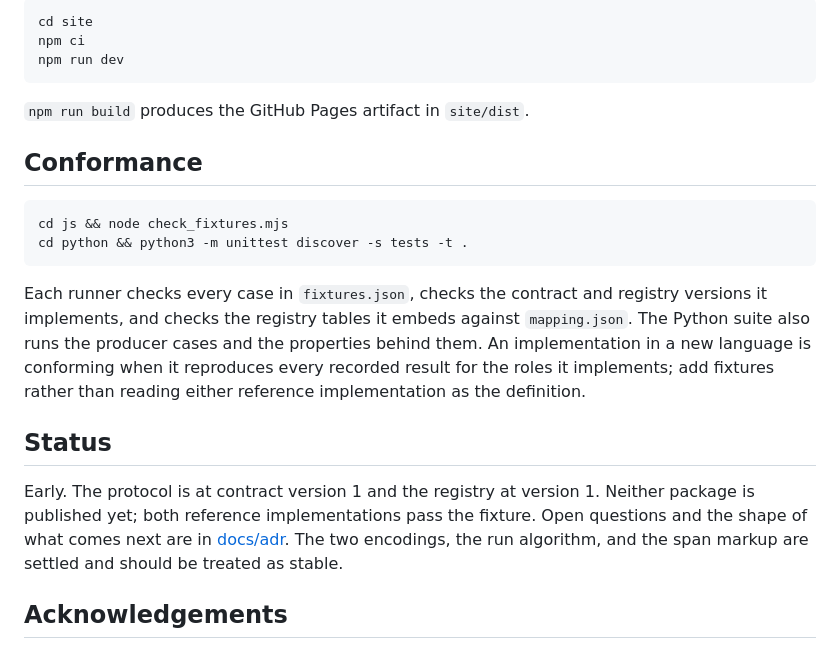
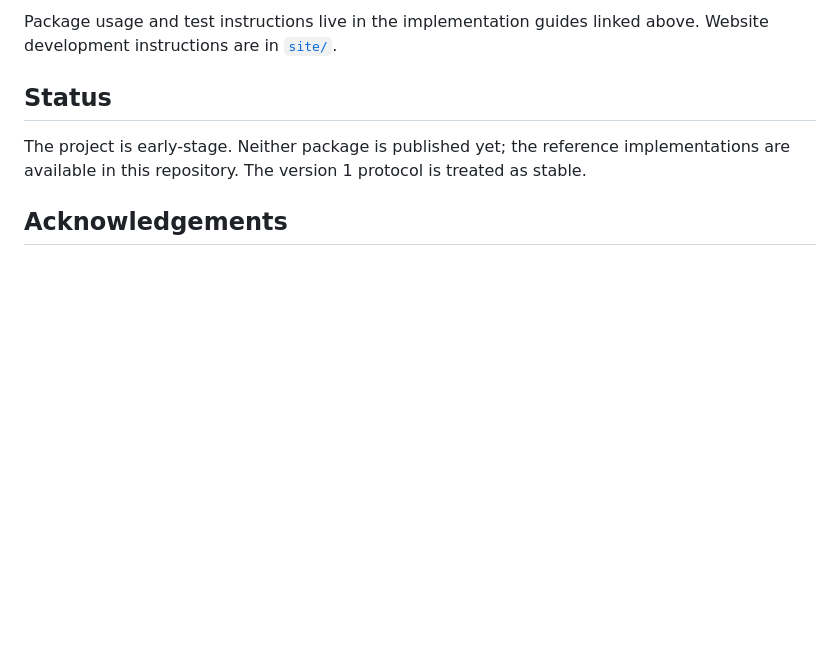
Before and after one commit to textprov/textprov, a Markdown page: README.md, the part around one of its changes. Drawn GitHub-style; blank space fills up the shorter version.

````diff
--- a/README.md
+++ b/README.md
@@ -91,32 +74,11 @@ Preview the site locally with Vite:
-```sh
-cd site
-npm ci
-npm run dev
-```
-
-`npm run build` produces the GitHub Pages artifact in `site/dist`.
-
-## Conformance
-
-```sh
-cd js && node check_fixtures.mjs
-cd python && python3 -m unittest discover -s tests -t .
-```
-
-Each runner checks every case in `fixtures.json`, checks the contract and
-registry versions it implements, and checks the registry tables it embeds
-against `mapping.json`. The Python suite also runs the producer cases and the
-properties behind them. An implementation in a new language is conforming when
-it reproduces every recorded result for the roles it implements; add fixtures
-rather than reading either reference implementation as the definition.
+Package usage and test instructions live in the implementation guides linked
+above. Website development instructions are in [`site/`](site/README.md).
 
 ## Status
 
-Early. The protocol is at contract version 1 and the registry at version 1.
-Neither package is published yet; both reference implementations pass the
-fixture. Open questions and the shape of what comes next are in
-[docs/adr](docs/adr). The two encodings, the run algorithm, and the span markup
-are settled and should be treated as stable.
+The project is early-stage. Neither package is published yet; the reference
+implementations are available in this repository. The version 1 protocol is
+treated as stable.
 
 ## Acknowledgements
 
````
Also changed, not shown: other parts of README.md (+55 -72 lines).
